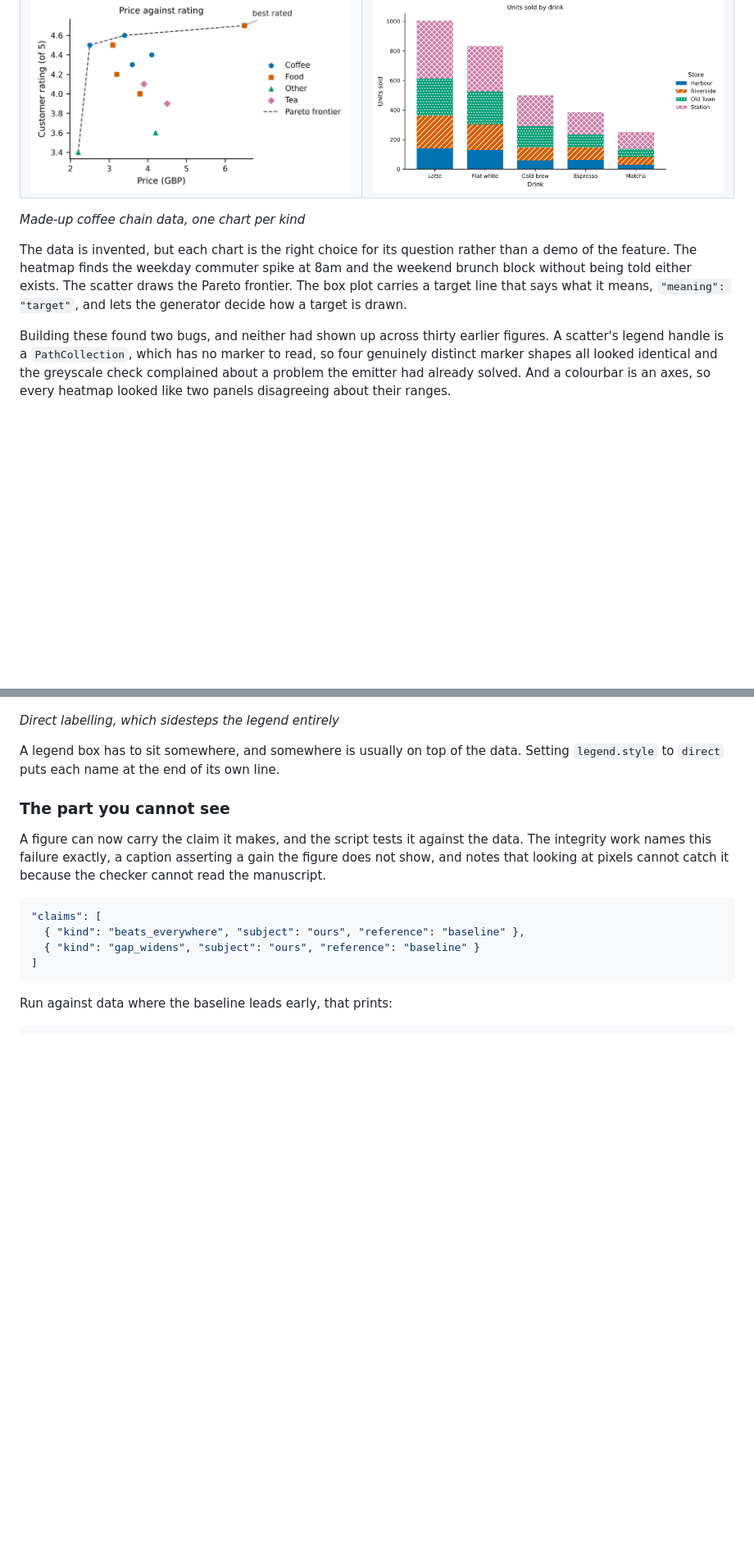
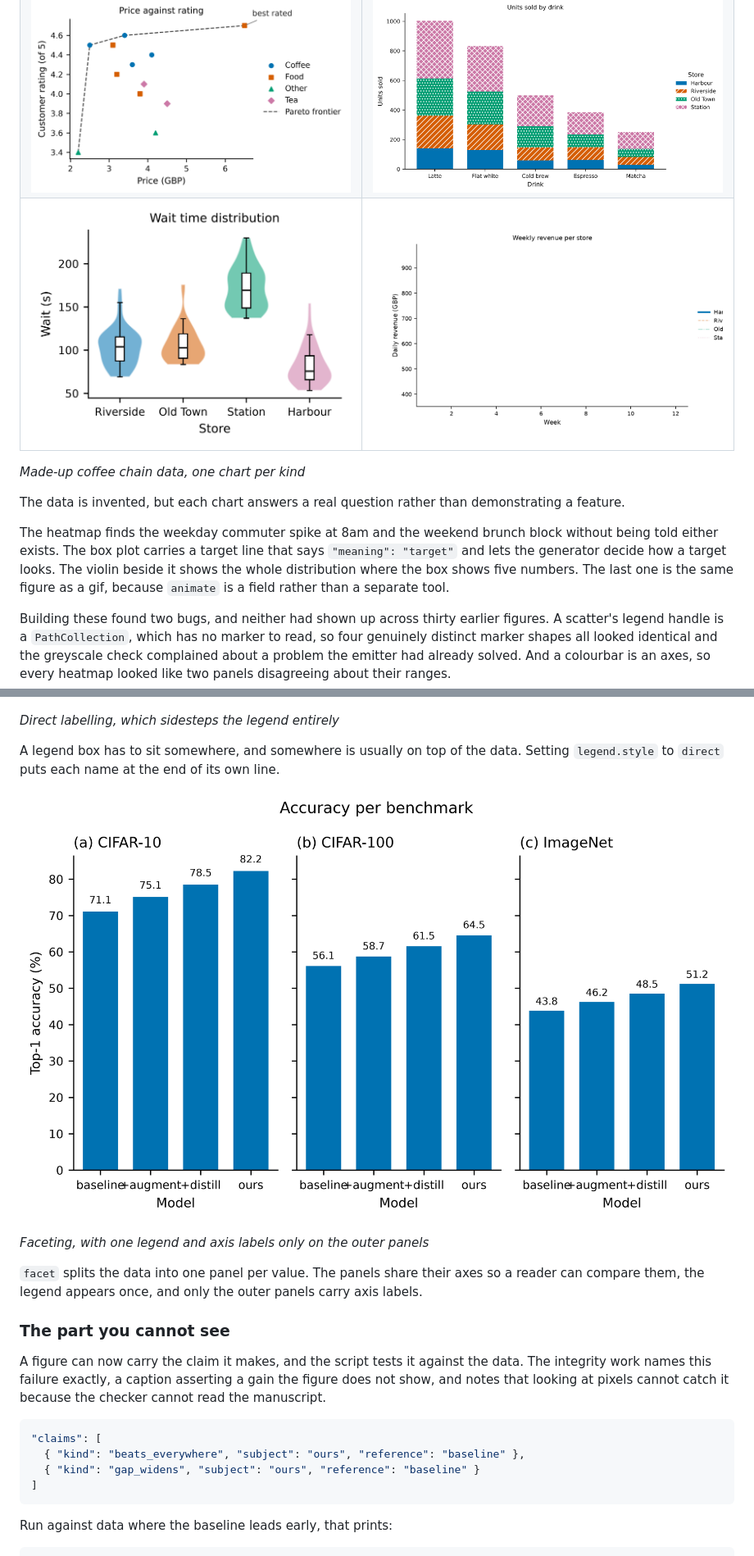
Before and after one commit to unluckyjet/JSONTranslator, a Markdown page: README.md, 2 parts joined by grey strips. Shown: that part at 82% size. GitHub-like rendering; pictures changed too: docs/animated-curve.gif (added), docs/fourth-pass-facets.png (added), docs/third-pass-violin.png (added); blank space fills up the shorter version.

```diff
--- a/README.md
+++ b/README.md
@@ -37,13 +37,17 @@ the column width and font floor from the real submission guides.
 | --- | --- |
 | ![Heatmap of cafe customers by weekday and hour](docs/third-pass-heatmap.png) | ![Box plot of order wait times by store with a target line](docs/third-pass-box.png) |
 | ![Scatter of menu price against rating with a Pareto frontier](docs/third-pass-pareto.png) | ![Stacked bars of drink units sold by store](docs/third-pass-stacked.png) |
+| ![Violin plot of the same wait times, showing the full distribution](docs/third-pass-violin.png) | ![Animated training curve drawing itself](docs/animated-curve.gif) |
 
 *Made-up coffee chain data, one chart per kind*
 
-The data is invented, but each chart is the right choice for its question rather than a demo of the
-feature. The heatmap finds the weekday commuter spike at 8am and the weekend brunch block without
-being told either exists. The scatter draws the Pareto frontier. The box plot carries a target line
-that says what it means, `"meaning": "target"`, and lets the generator decide how a target is drawn.
+The data is invented, but each chart answers a real question rather than demonstrating a feature.
+
+The heatmap finds the weekday commuter spike at 8am and the weekend brunch block without being told
+either exists. The box plot carries a target line that says `"meaning": "target"` and lets the
+generator decide how a target looks. The violin beside it shows the whole distribution where the box
+shows five numbers. The last one is the same figure as a gif, because `animate` is a field rather
+than a separate tool.
 
 Building these found two bugs, and neither had shown up across thirty earlier figures. A scatter's
 legend handle is a `PathCollection`, which has no marker to read, so four genuinely distinct marker
@@ -93,6 +97,13 @@ white print. The spec names no colour and no position.
 
 A legend box has to sit somewhere, and somewhere is usually on top of the data. Setting
 `legend.style` to `direct` puts each name at the end of its own line.
+
+![Three panels, one per benchmark, sharing a y axis with one legend](docs/fourth-pass-facets.png)
+
+*Faceting, with one legend and axis labels only on the outer panels*
+
+`facet` splits the data into one panel per value. The panels share their axes so a reader can
+compare them, the legend appears once, and only the outer panels carry axis labels.
 
 ### The part you cannot see
 
```
Also changed, not shown: other parts of README.md (+39 -21 lines), docs/fifth-pass-layers.png (added), docs/fifth-pass-repeat.png (added), docs/fifth-pass-table.png (added).
